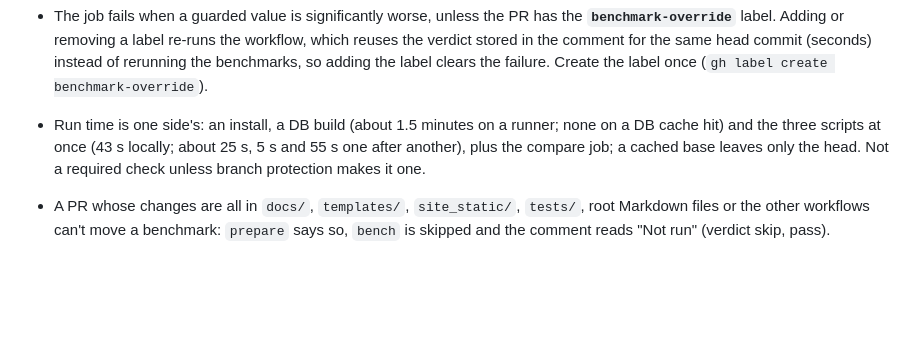
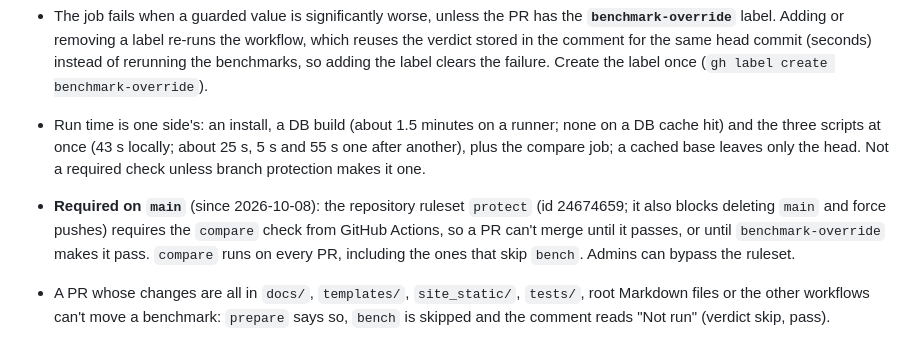
Before and after one commit to thaiv28/Prometheus, a Markdown page: docs/steering/deployment.md, the part around the change. Drawn GitHub-style; blank space fills up the shorter version.

Commit message:
Docs: benchmark compare check required on main
Co-Authored-By: Claude Opus 5.5 <noreply@anthropic.com>

```diff
--- a/docs/steering/deployment.md
+++ b/docs/steering/deployment.md
@@ -52,6 +52,7 @@ Required repository settings:
 - The job fails when a guarded value is significantly worse, unless the PR has the **`benchmark-override`** label. Adding or removing a label re-runs the workflow, which reuses the verdict stored in the comment for the same head commit (seconds) instead of rerunning the benchmarks, so adding the label clears the failure. Create the label once (`gh label create benchmark-override`).
 - Run time is one side's: an install, a DB build (about 1.5 minutes on a runner; none on a DB cache hit) and the three scripts at once (43 s locally; about 25 s, 5 s and 55 s one after another), plus the compare job; a cached base leaves only the head. Not a required check unless branch protection makes it one.
 
+- **Required on `main`** (since 2026-10-08): the repository ruleset `protect` (id 24674659; it also blocks deleting `main` and force pushes) requires the `compare` check from GitHub Actions, so a PR can't merge until it passes, or until `benchmark-override` makes it pass. `compare` runs on every PR, including the ones that skip `bench`. Admins can bypass the ruleset.
 - A PR whose changes are all in `docs/`, `templates/`, `site_static/`, `tests/`, root Markdown files or the other workflows can't move a benchmark: `prepare` says so, `bench` is skipped and the comment reads "Not run" (verdict skip, pass).
 
 **Kalshi cache (`.github/workflows/kalshi-cache.yml`).** Daily at 11:40 UTC and on dispatch, main only, in its own workflow and concurrency group (until 2026-10-07 a job in `publish.yml`, where its up-to-80-minute first run kept the publish run "in progress", queued the next main publish behind it and made the hourly prices job skip): restore the newest `kalshi-markets-*` Actions cache entry, run `evaluate_markets.py --update-cache` (both market lists refetched, candlesticks for newly settled series and map 1, one request at a time; no DB), and save a new entry keyed on the cache's contents when it changed (about 10 MB compressed). The save runs even when the fetch fails or times out, so the first run (an empty cache: about 4,900 requests, ~45 minutes) keeps its progress and the next run continues; the job then fails so it shows. Kalshi's API needs no key.
```
Also changed, not shown: docs/steering/current_state.md (+1 -1 lines), docs/steering/work_log.md (+2 -1 lines).
